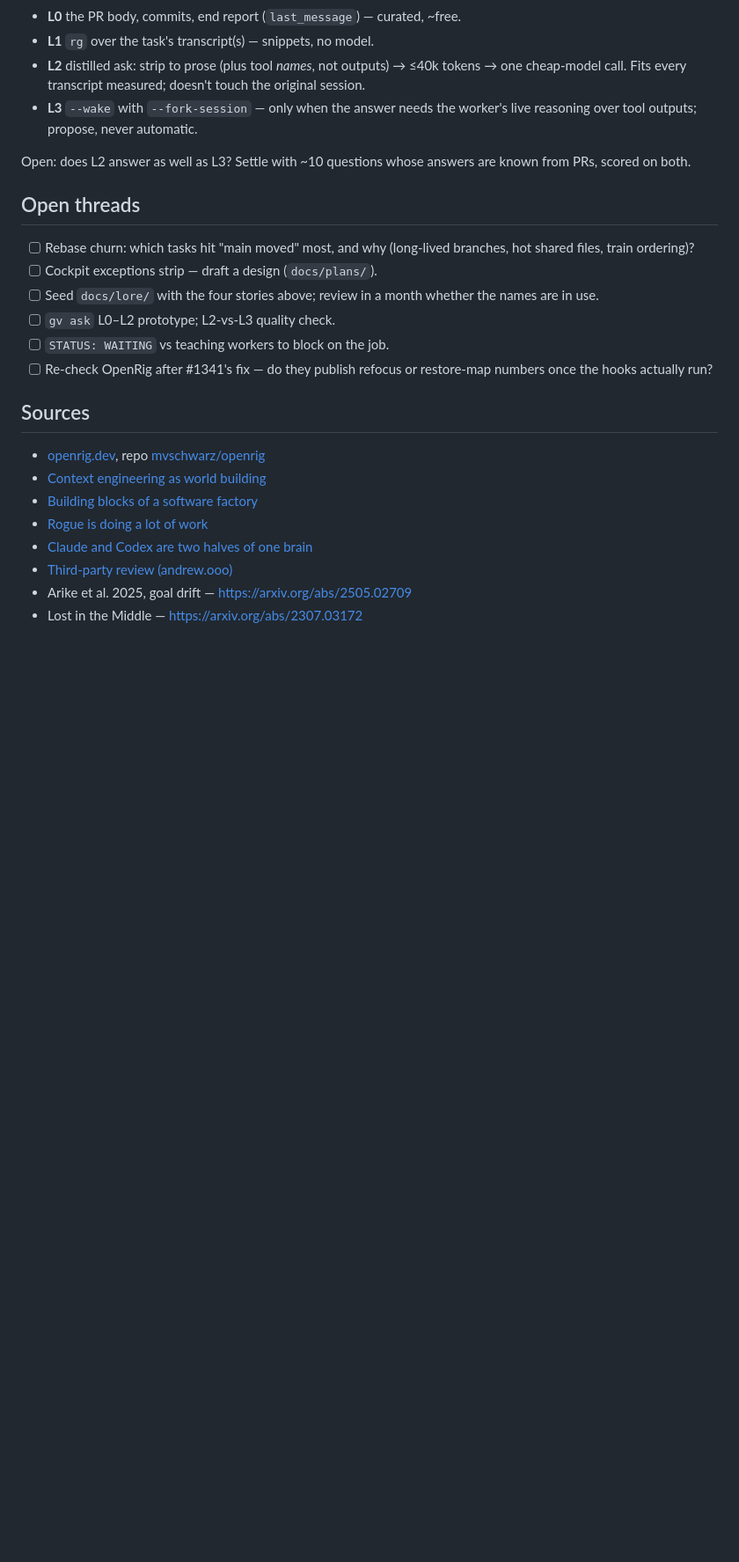
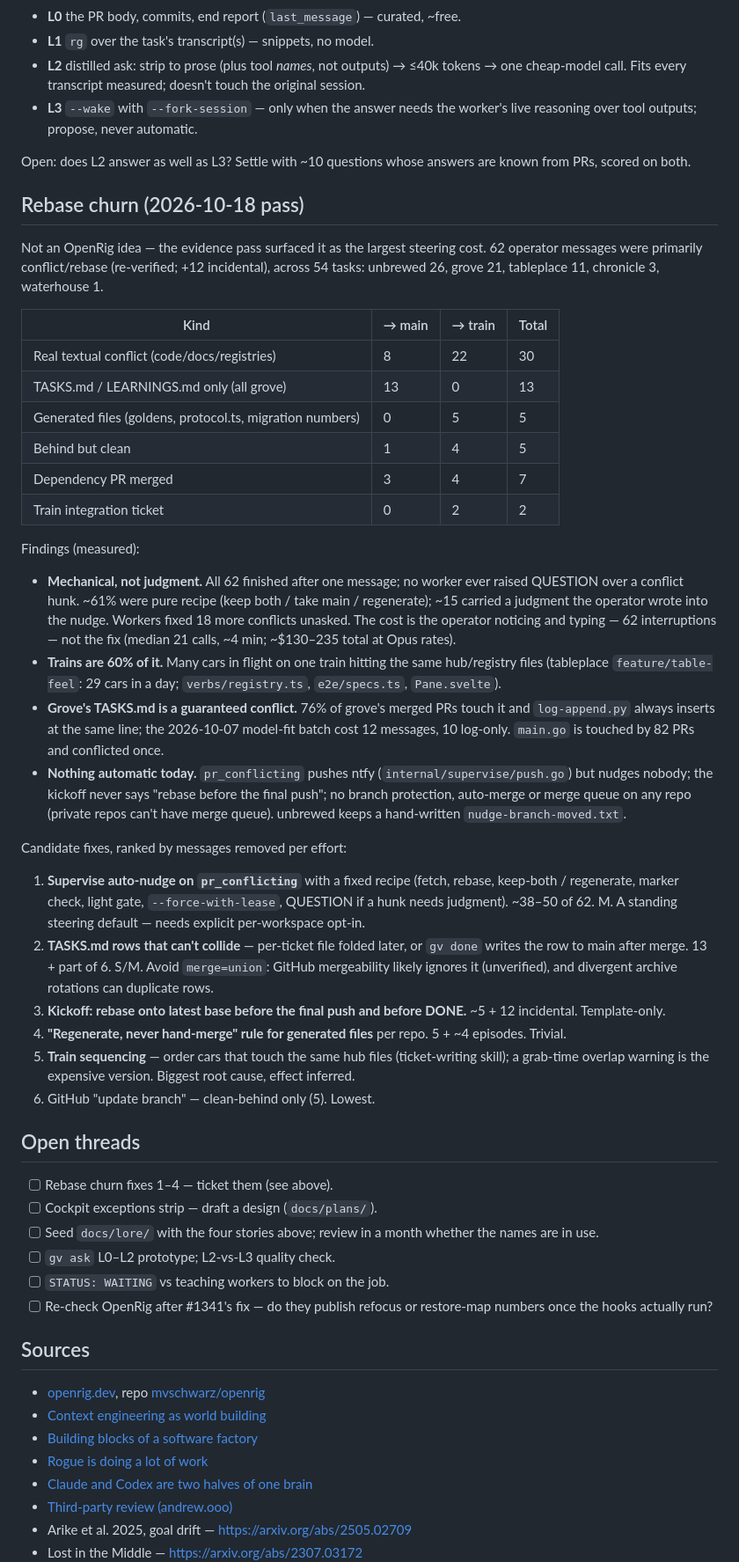
Before and after one commit to JollyGrin/grove, a Markdown page: docs/openrig-research.md, the part around the change. Shown at 88% size. Drawn GitHub-style; blank space fills up the shorter version.

Commit message:
docs: openrig research — rebase churn findings
Co-Authored-By: Claude Opus 5.5 <noreply@anthropic.com>

```diff
--- a/docs/openrig-research.md
+++ b/docs/openrig-research.md
@@ -185,10 +185,63 @@ Implication — a grove `gv ask DEV-X "q"` tiered cheapest-first:
 Open: does L2 answer as well as L3? Settle with ~10 questions whose
 answers are known from PRs, scored on both.
 
+## Rebase churn (2026-10-18 pass)
+
+Not an OpenRig idea — the evidence pass surfaced it as the largest
+steering cost. 62 operator messages were primarily conflict/rebase
+(re-verified; +12 incidental), across 54 tasks: unbrewed 26, grove 21,
+tableplace 11, chronicle 3, waterhouse 1.
+
+| Kind | → main | → train | Total |
+|---|---|---|---|
+| Real textual conflict (code/docs/registries) | 8 | 22 | 30 |
+| TASKS.md / LEARNINGS.md only (all grove) | 13 | 0 | 13 |
+| Generated files (goldens, protocol.ts, migration numbers) | 0 | 5 | 5 |
+| Behind but clean | 1 | 4 | 5 |
+| Dependency PR merged | 3 | 4 | 7 |
+| Train integration ticket | 0 | 2 | 2 |
+
+Findings (measured):
+- **Mechanical, not judgment.** All 62 finished after one message; no
+  worker ever raised QUESTION over a conflict hunk. ~61% were pure recipe
+  (keep both / take main / regenerate); ~15 carried a judgment the
+  operator wrote into the nudge. Workers fixed 18 more conflicts unasked.
+  The cost is the operator noticing and typing — 62 interruptions — not
+  the fix (median 21 calls, ~4 min; ~$130–235 total at Opus rates).
+- **Trains are 60% of it.** Many cars in flight on one train hitting the
+  same hub/registry files (tableplace `feature/table-feel`: 29 cars in a
+  day; `verbs/registry.ts`, `e2e/specs.ts`, `Pane.svelte`).
+- **Grove's TASKS.md is a guaranteed conflict.** 76% of grove's merged PRs
+  touch it and `log-append.py` always inserts at the same line; the
+  2026-10-07 model-fit batch cost 12 messages, 10 log-only. `main.go` is
+  touched by 82 PRs and conflicted once.
+- **Nothing automatic today.** `pr_conflicting` pushes ntfy
+  (`internal/supervise/push.go`) but nudges nobody; the kickoff never says
+  "rebase before the final push"; no branch protection, auto-merge or
+  merge queue on any repo (private repos can't have merge queue).
+  unbrewed keeps a hand-written `nudge-branch-moved.txt`.
+
+Candidate fixes, ranked by messages removed per effort:
+1. **Supervise auto-nudge on `pr_conflicting`** with a fixed recipe
+   (fetch, rebase, keep-both / regenerate, marker check, light gate,
+   `--force-with-lease`, QUESTION if a hunk needs judgment). ~38–50 of 62.
+   M. A standing steering default — needs explicit per-workspace opt-in.
+2. **TASKS.md rows that can't collide** — per-ticket file folded later, or
+   `gv done` writes the row to main after merge. 13 + part of 6. S/M.
+   Avoid `merge=union`: GitHub mergeability likely ignores it
+   (unverified), and divergent archive rotations can duplicate rows.
+3. **Kickoff: rebase onto latest base before the final push and before
+   DONE.** ~5 + 12 incidental. Template-only.
+4. **"Regenerate, never hand-merge" rule for generated files** per repo.
+   5 + ~4 episodes. Trivial.
+5. **Train sequencing** — order cars that touch the same hub files
+   (ticket-writing skill); a grab-time overlap warning is the expensive
+   version. Biggest root cause, effect inferred.
+6. GitHub "update branch" — clean-behind only (5). Lowest.
+
 ## Open threads
 
-- [ ] Rebase churn: which tasks hit "main moved" most, and why
-      (long-lived branches, hot shared files, train ordering)?
+- [ ] Rebase churn fixes 1–4 — ticket them (see above).
 - [ ] Cockpit exceptions strip — draft a design (`docs/plans/`).
 - [ ] Seed `docs/lore/` with the four stories above; review in a month
       whether the names are in use.
```
